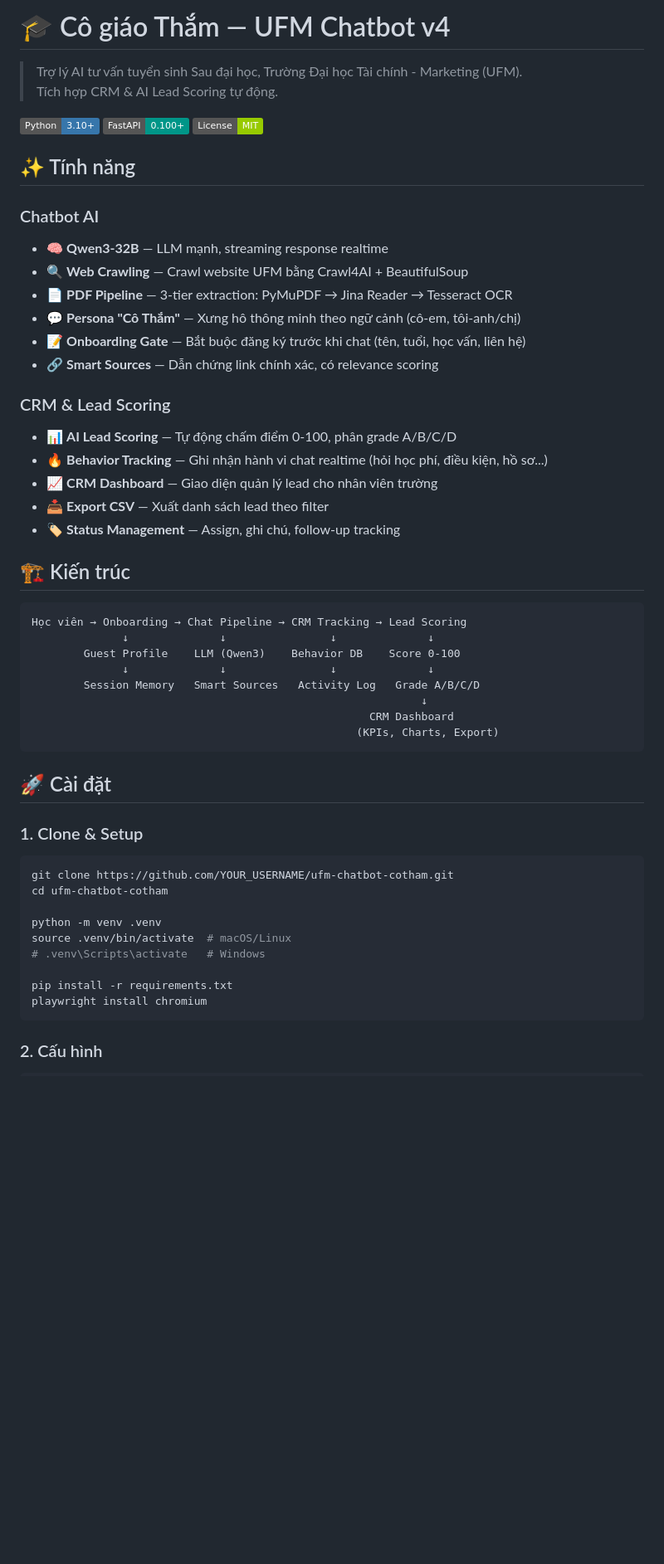
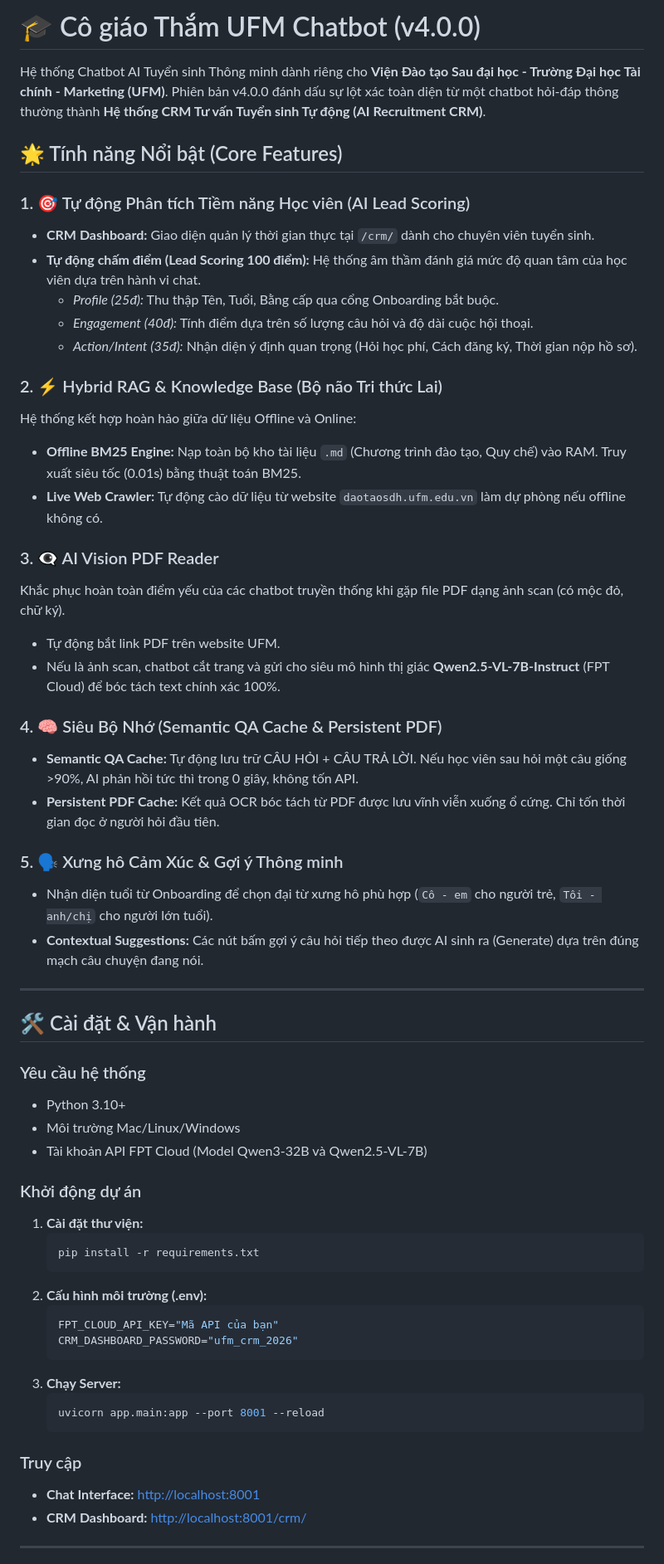
Before and after one commit to phapsuto/ufm-chatbot-cotham, a Markdown page: README.md, the part around one of its changes. Shown at 83% size. Drawn GitHub-style; badges without logos; blank space fills up the shorter version.

Commit message:
docs: Update README.md with comprehensive v4.0.0 features

````diff
--- a/README.md
+++ b/README.md
@@ -1,57 +1,62 @@
-# 🎓 Cô giáo Thắm — UFM Chatbot v4
+# 🎓 Cô giáo Thắm UFM Chatbot (v4.0.0)
 
-> Trợ lý AI tư vấn tuyển sinh Sau đại học, Trường Đại học Tài chính - Marketing (UFM).
-> Tích hợp CRM & AI Lead Scoring tự động.
+Hệ thống Chatbot AI Tuyển sinh Thông minh dành riêng cho **Viện Đào tạo Sau đại học - Trường Đại học Tài chính - Marketing (UFM)**.
+Phiên bản v4.0.0 đánh dấu sự lột xác toàn diện từ một chatbot hỏi-đáp thông thường thành **Hệ thống CRM Tư vấn Tuyển sinh Tự động (AI Recruitment CRM)**.
 
-![Python](https://img.shields.io/badge/Python-3.10+-3776AB?logo=python&logoColor=white)
-![FastAPI](https://img.shields.io/badge/FastAPI-0.100+-009688?logo=fastapi&logoColor=white)
-![License](https://img.shields.io/badge/License-MIT-green)
+## 🌟 Tính năng Nổi bật (Core Features)
 
-## ✨ Tính năng
+### 1. 🎯 Tự động Phân tích Tiềm năng Học viên (AI Lead Scoring)
+- **CRM Dashboard:** Giao diện quản lý thời gian thực tại `/crm/` dành cho chuyên viên tuyển sinh.
+- **Tự động chấm điểm (Lead Scoring 100 điểm):** Hệ thống âm thầm đánh giá mức độ quan tâm của học viên dựa trên hành vi chat.
+  - *Profile (25đ):* Thu thập Tên, Tuổi, Bằng cấp qua cổng Onboarding bắt buộc.
+  - *Engagement (40đ):* Tính điểm dựa trên số lượng câu hỏi và độ dài cuộc hội thoại.
+  - *Action/Intent (35đ):* Nhận diện ý định quan trọng (Hỏi học phí, Cách đăng ký, Thời gian nộp hồ sơ).
 
-### Chatbot AI
-- 🧠 **Qwen3-32B** — LLM mạnh, streaming response realtime
-- 🔍 **Web Crawling** — Crawl website UFM bằng Crawl4AI + BeautifulSoup
-- 📄 **PDF Pipeline** — 3-tier extraction: PyMuPDF → Jina Reader → Tesseract OCR
-- 💬 **Persona "Cô Thắm"** — Xưng hô thông minh theo ngữ cảnh (cô-em, tôi-anh/chị)
-- 📝 **Onboarding Gate** — Bắt buộc đăng ký trước khi chat (tên, tuổi, học vấn, liên hệ)
-- 🔗 **Smart Sources** — Dẫn chứng link chính xác, có relevance scoring
+### 2. ⚡ Hybrid RAG & Knowledge Base (Bộ não Tri thức Lai)
+Hệ thống kết hợp hoàn hảo giữa dữ liệu Offline và Online:
+- **Offline BM25 Engine:** Nạp toàn bộ kho tài liệu `.md` (Chương trình đào tạo, Quy chế) vào RAM. Truy xuất siêu tốc (0.01s) bằng thuật toán BM25.
+- **Live Web Crawler:** Tự động cào dữ liệu từ website `daotaosdh.ufm.edu.vn` làm dự phòng nếu offline không có.
 
-### CRM & Lead Scoring
-- 📊 **AI Lead Scoring** — Tự động chấm điểm 0-100, phân grade A/B/C/D
-- 🔥 **Behavior Tracking** — Ghi nhận hành vi chat realtime (hỏi học phí, điều kiện, hồ sơ...)
-- 📈 **CRM Dashboard** — Giao diện quản lý lead cho nhân viên trường
-- 📥 **Export CSV** — Xuất danh sách lead theo filter
-- 🏷️ **Status Management** — Assign, ghi chú, follow-up tracking
+### 3. 👁️‍🗨️ AI Vision PDF Reader
+Khắc phục hoàn toàn điểm yếu của các chatbot truyền thống khi gặp file PDF dạng ảnh scan (có mộc đỏ, chữ ký).
+- Tự động bắt link PDF trên website UFM.
+- Nếu là ảnh scan, chatbot cắt trang và gửi cho siêu mô hình thị giác **Qwen2.5-VL-7B-Instruct** (FPT Cloud) để bóc tách text chính xác 100%.
 
-## 🏗 Kiến trúc
+### 4. 🧠 Siêu Bộ Nhớ (Semantic QA Cache & Persistent PDF)
+- **Semantic QA Cache:** Tự động lưu trữ CÂU HỎI + CÂU TRẢ LỜI. Nếu học viên sau hỏi một câu giống >90%, AI phản hồi tức thì trong 0 giây, không tốn API.
+- **Persistent PDF Cache:** Kết quả OCR bóc tách từ PDF được lưu vĩnh viễn xuống ổ cứng. Chỉ tốn thời gian đọc ở người hỏi đầu tiên.
 
-```
-Học viên → Onboarding → Chat Pipeline → CRM Tracking → Lead Scoring
-              ↓              ↓                ↓              ↓
-        Guest Profile    LLM (Qwen3)    Behavior DB    Score 0-100
-              ↓              ↓                ↓              ↓
-        Session Memory   Smart Sources   Activity Log   Grade A/B/C/D
-                                                            ↓
-                                                    CRM Dashboard
-                                                  (KPIs, Charts, Export)
-```
+### 5. 🗣️ Xưng hô Cảm Xúc & Gợi ý Thông minh
+- Nhận diện tuổi từ Onboarding để chọn đại từ xưng hô phù hợp (`Cô - em` cho người trẻ, `Tôi - anh/chị` cho người lớn tuổi).
+- **Contextual Suggestions:** Các nút bấm gợi ý câu hỏi tiếp theo được AI sinh ra (Generate) dựa trên đúng mạch câu chuyện đang nói.
 
-## 🚀 Cài đặt
+---
 
-### 1. Clone & Setup
+## 🛠️ Cài đặt & Vận hành
 
-```bash
-git clone https://github.com/YOUR_USERNAME/ufm-chatbot-cotham.git
-cd ufm-chatbot-cotham
+### Yêu cầu hệ thống
+- Python 3.10+
+- Môi trường Mac/Linux/Windows
+- Tài khoản API FPT Cloud (Model Qwen3-32B và Qwen2.5-VL-7B)
 
-python -m venv .venv
-source .venv/bin/activate  # macOS/Linux
-# .venv\Scripts\activate   # Windows
+### Khởi động dự án
+1. **Cài đặt thư viện:**
+   ```bash
+   pip install -r requirements.txt
+   ```
+2. **Cấu hình môi trường (.env):**
+   ```env
+   FPT_CLOUD_API_KEY="Mã API của bạn"
+   CRM_DASHBOARD_PASSWORD="ufm_crm_2026"
+   ```
+3. **Chạy Server:**
+   ```bash
+   uvicorn app.main:app --port 8001 --reload
+   ```
 
-pip install -r requirements.txt
-playwright install chromium
-```
+### Truy cập
+- **Chat Interface:** [http://localhost:8001](http://localhost:8001)
+- **CRM Dashboard:** [http://localhost:8001/crm/](http://localhost:8001/crm/)
 
-### 2. Cấu hình
+---
 
````
Also changed, not shown: other parts of README.md (+11 -119 lines).
